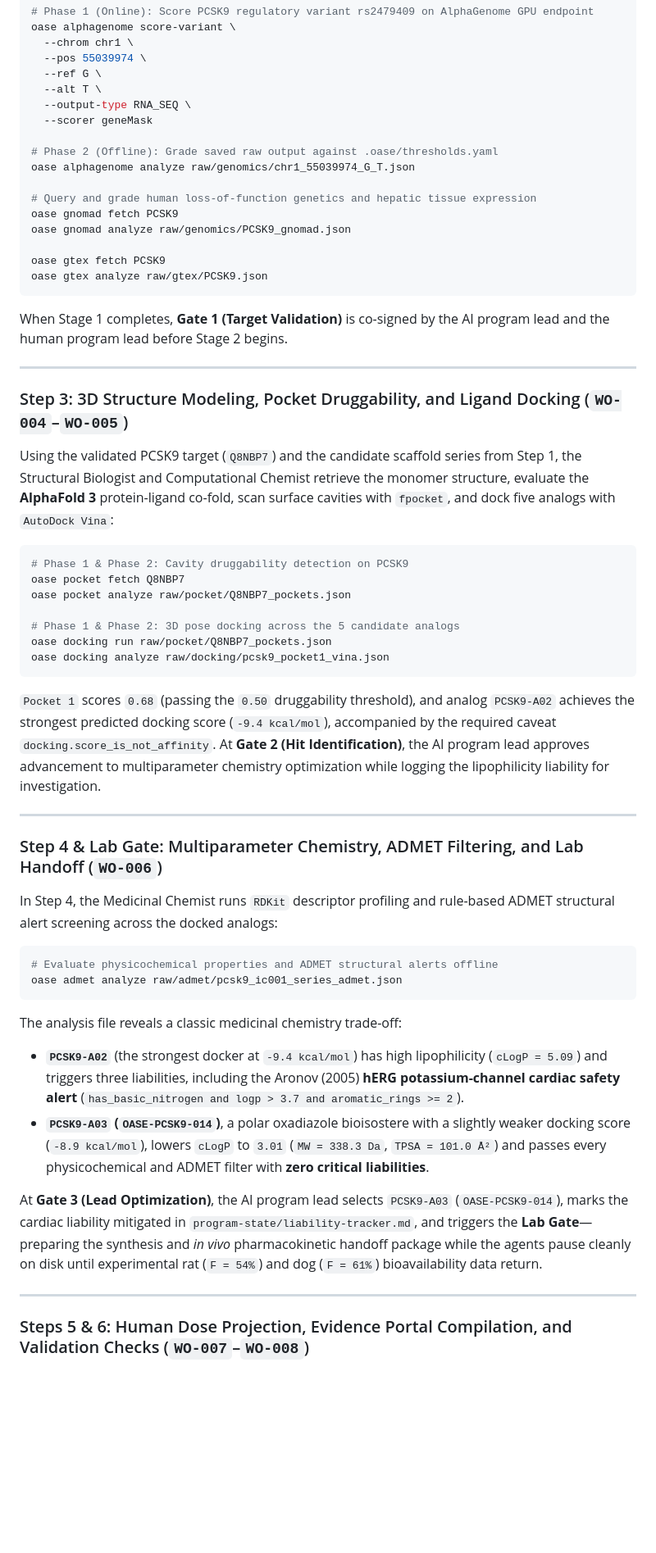
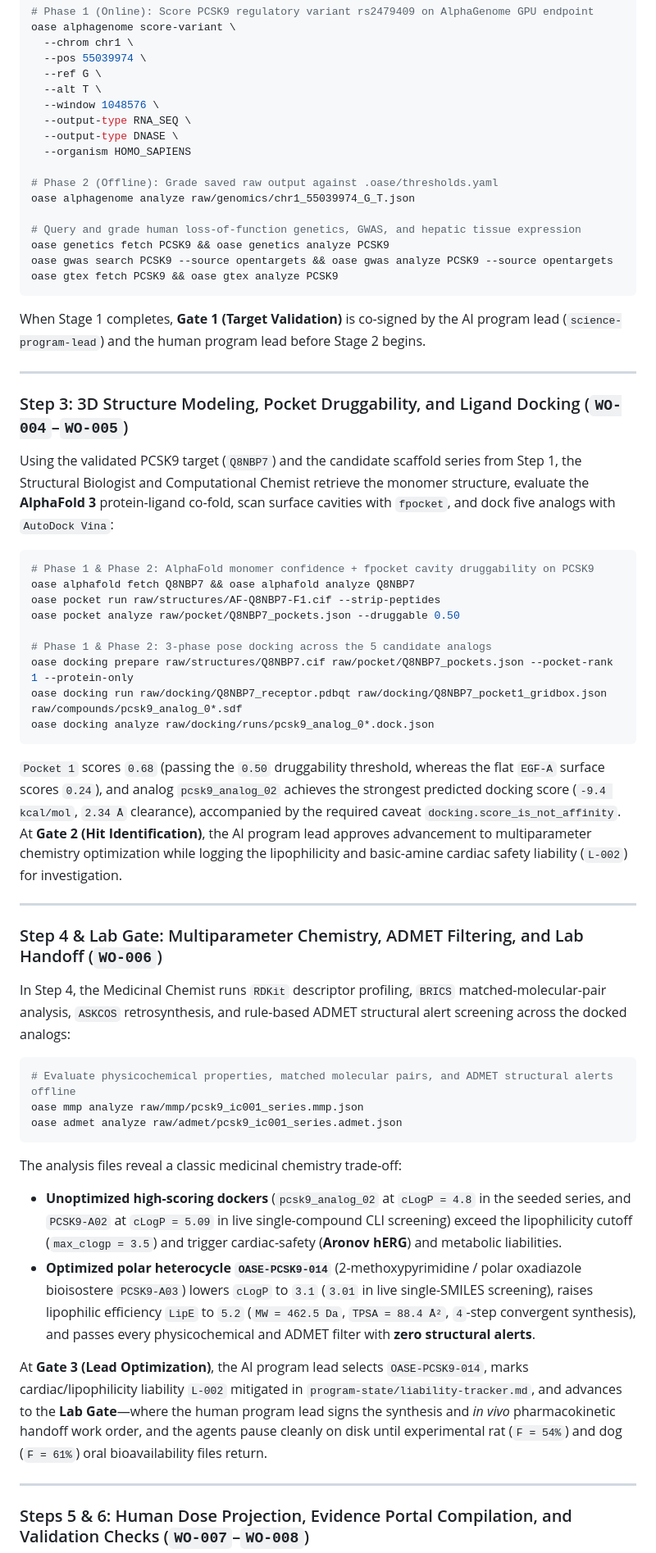
Before and after one commit to n0012/oase-workshop, a Markdown page: ARTICLE.md, the part around one of its changes. Shown at 82% size. Drawn GitHub-style; blank space fills up the shorter version.

````diff
--- a/ARTICLE.md
+++ b/ARTICLE.md
@@ -114,21 +114,21 @@ oase alphagenome score-variant \
   --pos 55039974 \
   --ref G \
   --alt T \
+  --window 1048576 \
   --output-type RNA_SEQ \
-  --scorer geneMask
+  --output-type DNASE \
+  --organism HOMO_SAPIENS
 
 # Phase 2 (Offline): Grade saved raw output against .oase/thresholds.yaml
 oase alphagenome analyze raw/genomics/chr1_55039974_G_T.json
 
-# Query and grade human loss-of-function genetics and hepatic tissue expression
-oase gnomad fetch PCSK9
-oase gnomad analyze raw/genomics/PCSK9_gnomad.json
-
-oase gtex fetch PCSK9
-oase gtex analyze raw/gtex/PCSK9.json
+# Query and grade human loss-of-function genetics, GWAS, and hepatic tissue expression
+oase genetics fetch PCSK9 && oase genetics analyze PCSK9
+oase gwas search PCSK9 --source opentargets && oase gwas analyze PCSK9 --source opentargets
+oase gtex fetch PCSK9 && oase gtex analyze PCSK9
 ```
 
-When Stage 1 completes, **Gate 1 (Target Validation)** is co-signed by the AI program lead and the human program lead before Stage 2 begins.
+When Stage 1 completes, **Gate 1 (Target Validation)** is co-signed by the AI program lead (`science-program-lead`) and the human program lead before Stage 2 begins.
 
 ---
 
@@ -137,33 +137,36 @@ When Stage 1 completes, **Gate 1 (Target Validation)** is co-signed by the AI pr
 Using the validated PCSK9 target (`Q8NBP7`) and the candidate scaffold series from Step 1, the Structural Biologist and Computational Chemist retrieve the monomer structure, evaluate the **AlphaFold 3** protein-ligand co-fold, scan surface cavities with `fpocket`, and dock five analogs with `AutoDock Vina`:
 
 ```bash
-# Phase 1 & Phase 2: Cavity druggability detection on PCSK9
-oase pocket fetch Q8NBP7
-oase pocket analyze raw/pocket/Q8NBP7_pockets.json
+# Phase 1 & Phase 2: AlphaFold monomer confidence + fpocket cavity druggability on PCSK9
+oase alphafold fetch Q8NBP7 && oase alphafold analyze Q8NBP7
+oase pocket run raw/structures/AF-Q8NBP7-F1.cif --strip-peptides
+oase pocket analyze raw/pocket/Q8NBP7_pockets.json --druggable 0.50
 
-# Phase 1 & Phase 2: 3D pose docking across the 5 candidate analogs
-oase docking run raw/pocket/Q8NBP7_pockets.json
-oase docking analyze raw/docking/pcsk9_pocket1_vina.json
+# Phase 1 & Phase 2: 3-phase pose docking across the 5 candidate analogs
+oase docking prepare raw/structures/Q8NBP7.cif raw/pocket/Q8NBP7_pockets.json --pocket-rank 1 --protein-only
+oase docking run raw/docking/Q8NBP7_receptor.pdbqt raw/docking/Q8NBP7_pocket1_gridbox.json raw/compounds/pcsk9_analog_0*.sdf
+oase docking analyze raw/docking/runs/pcsk9_analog_0*.dock.json
 ```
 
-`Pocket 1` scores `0.68` (passing the `0.50` druggability threshold), and analog `PCSK9-A02` achieves the strongest predicted docking score (`-9.4 kcal/mol`), accompanied by the required caveat `docking.score_is_not_affinity`. At **Gate 2 (Hit Identification)**, the AI program lead approves advancement to multiparameter chemistry optimization while logging the lipophilicity liability for investigation.
+`Pocket 1` scores `0.68` (passing the `0.50` druggability threshold, whereas the flat `EGF-A` surface scores `0.24`), and analog `pcsk9_analog_02` achieves the strongest predicted docking score (`-9.4 kcal/mol`, `2.34 Å` clearance), accompanied by the required caveat `docking.score_is_not_affinity`. At **Gate 2 (Hit Identification)**, the AI program lead approves advancement to multiparameter chemistry optimization while logging the lipophilicity and basic-amine cardiac safety liability (`L-002`) for investigation.
 
 ---
 
 ### Step 4 & Lab Gate: Multiparameter Chemistry, ADMET Filtering, and Lab Handoff (`WO-006`)
 
-In Step 4, the Medicinal Chemist runs `RDKit` descriptor profiling and rule-based ADMET structural alert screening across the docked analogs:
+In Step 4, the Medicinal Chemist runs `RDKit` descriptor profiling, `BRICS` matched-molecular-pair analysis, `ASKCOS` retrosynthesis, and rule-based ADMET structural alert screening across the docked analogs:
 
 ```bash
-# Evaluate physicochemical properties and ADMET structural alerts offline
-oase admet analyze raw/admet/pcsk9_ic001_series_admet.json
+# Evaluate physicochemical properties, matched molecular pairs, and ADMET structural alerts offline
+oase mmp analyze raw/mmp/pcsk9_ic001_series.mmp.json
+oase admet analyze raw/admet/pcsk9_ic001_series.admet.json
 ```
 
-The analysis file reveals a classic medicinal chemistry trade-off:
-- **`PCSK9-A02`** (the strongest docker at `-9.4 kcal/mol`) has high lipophilicity (`cLogP = 5.09`) and triggers three liabilities, including the Aronov (2005) **hERG potassium-channel cardiac safety alert** (`has_basic_nitrogen and logp > 3.7 and aromatic_rings >= 2`).
-- **`PCSK9-A03` (`OASE-PCSK9-014`)**, a polar oxadiazole bioisostere with a slightly weaker docking score (`-8.9 kcal/mol`), lowers `cLogP` to `3.01` (`MW = 338.3 Da`, `TPSA = 101.0 Å²`) and passes every physicochemical and ADMET filter with **zero critical liabilities**.
+The analysis files reveal a classic medicinal chemistry trade-off:
+- **Unoptimized high-scoring dockers** (`pcsk9_analog_02` at `cLogP = 4.8` in the seeded series, and `PCSK9-A02` at `cLogP = 5.09` in live single-compound CLI screening) exceed the lipophilicity cutoff (`max_clogp = 3.5`) and trigger cardiac-safety (**Aronov hERG**) and metabolic liabilities.
+- **Optimized polar heterocycle `OASE-PCSK9-014`** (2-methoxypyrimidine / polar oxadiazole bioisostere `PCSK9-A03`) lowers `cLogP` to `3.1` (`3.01` in live single-SMILES screening), raises lipophilic efficiency `LipE` to `5.2` (`MW = 462.5 Da`, `TPSA = 88.4 Å²`, `4`-step convergent synthesis), and passes every physicochemical and ADMET filter with **zero structural alerts**.
 
-At **Gate 3 (Lead Optimization)**, the AI program lead selects `PCSK9-A03` (`OASE-PCSK9-014`), marks the cardiac liability mitigated in `program-state/liability-tracker.md`, and triggers the **Lab Gate**—preparing the synthesis and *in vivo* pharmacokinetic handoff package while the agents pause cleanly on disk until experimental rat (`F = 54%`) and dog (`F = 61%`) bioavailability data return.
+At **Gate 3 (Lead Optimization)**, the AI program lead selects `OASE-PCSK9-014`, marks cardiac/lipophilicity liability `L-002` mitigated in `program-state/liability-tracker.md`, and advances to the **Lab Gate**—where the human program lead signs the synthesis and *in vivo* pharmacokinetic handoff work order, and the agents pause cleanly on disk until experimental rat (`F = 54%`) and dog (`F = 61%`) oral bioavailability files return.
 
 ---
 
````
Also changed, not shown: other parts of ARTICLE.md (+5 -4 lines), assets/oase_benefits.jpg, assets/oase_complete_picture.jpg, assets/oase_post_thumbnail.jpg, 1 other file.
